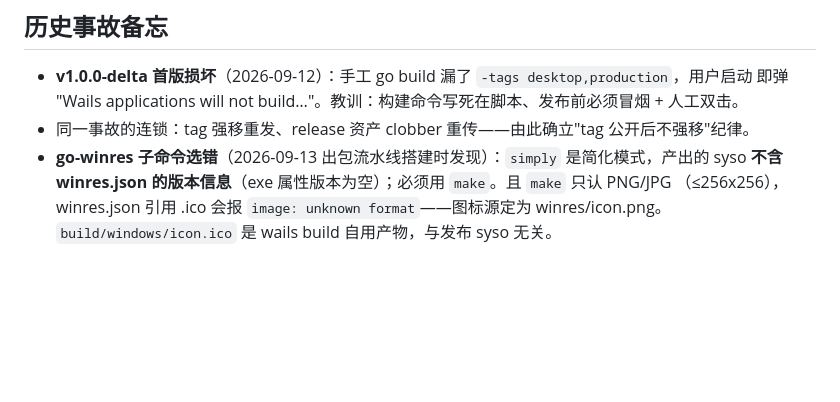
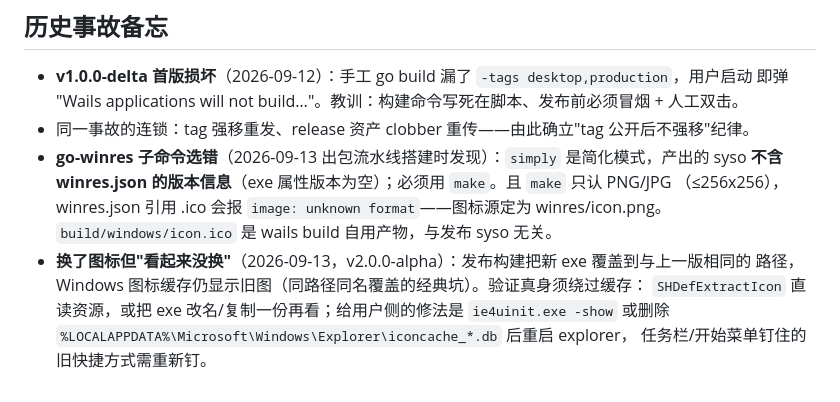
Before and after one commit to AkutaZehy/Annoti, a Markdown page: doc/RELEASE.md, the part around the change. Rendered like a GitHub page; blank space fills up the shorter version.

Commit message:
docs(release): document icon cache pitfall after rebuild
Resource Explorer may keep showing the old icon after the exe is
rebuilt; SHDefExtractIcon reads the resource directly to rule out
caching before debugging the asset pipeline.

```diff
--- a/doc/RELEASE.md
+++ b/doc/RELEASE.md
@@ -79,3 +79,8 @@ scripts/release.sh --notes build/dist/notes.md
   **不含 winres.json 的版本信息**（exe 属性版本为空）；必须用 `make`。且 `make` 只认 PNG/JPG
   （≤256x256），winres.json 引用 .ico 会报 `image: unknown format`——图标源定为 winres/icon.png。
   `build/windows/icon.ico` 是 wails build 自用产物，与发布 syso 无关。
+- **换了图标但"看起来没换"**（2026-09-13，v2.0.0-alpha）：发布构建把新 exe 覆盖到与上一版相同的
+  路径，Windows 图标缓存仍显示旧图（同路径同名覆盖的经典坑）。验证真身须绕过缓存：
+  `SHDefExtractIcon` 直读资源，或把 exe 改名/复制一份再看；给用户侧的修法是 `ie4uinit.exe -show`
+  或删除 `%LOCALAPPDATA%\Microsoft\Windows\Explorer\iconcache_*.db` 后重启 explorer，
+  任务栏/开始菜单钉住的旧快捷方式需重新钉。
```
